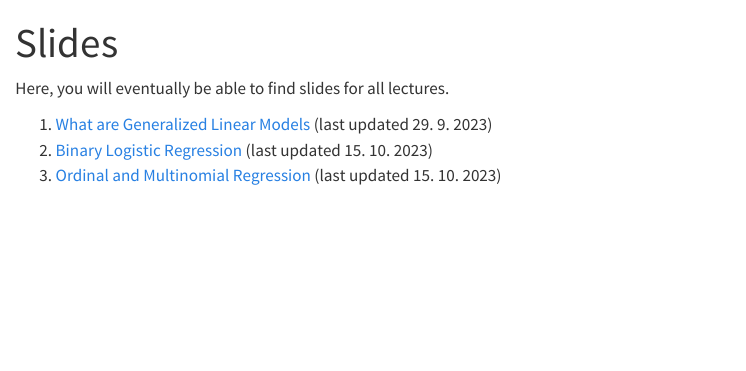
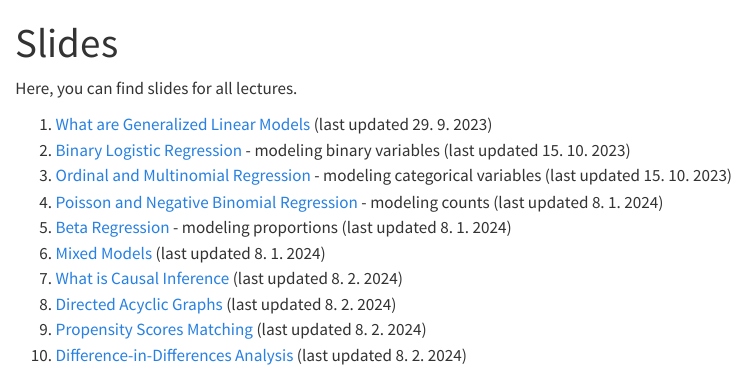
Before and after one commit to Sociology-FA-CU/advanced-r, a Quarto document (slides.qmd): the page in a window 1100 px wide, from its top. Rendered offline with R 4.5, knitr and Pandoc in place of Quarto, with nearby package versions.

Commit message:
Updated slides links; removed data download

```diff
--- a/slides.qmd
+++ b/slides.qmd
@@ -2,8 +2,15 @@
 title: "Slides"
 ---
 
-Here, you will eventually be able to find slides for all lectures.
+Here, you can find slides for all lectures.
 
-1.  [What are Generalized Linear Models](https://github.com/Sociology-FA-CU/advanced-r/blob/main/slides/01-glm-intro.pdf) (last updated 29. 9. 2023)
-2.  [Binary Logistic Regression](https://github.com/Sociology-FA-CU/advanced-r/blob/main/slides/02-logistic-binary.pdf) (last updated 15. 10. 2023)
-3.  [Ordinal and Multinomial Regression](https://github.com/Sociology-FA-CU/advanced-r/blob/main/slides/03-logistic-ordinal-nominal.pdf) (last updated 15. 10. 2023)
+1.  [What are Generalized Linear Models](https://cdn.githubraw.com/Sociology-FA-CU/advanced-r/f6ff8c6ea6edc8b5db573e597b0e4a8e6f67b094/slides/01-glm-intro.pdf) (last updated 29. 9. 2023)
+2.  [Binary Logistic Regression](https://cdn.githubraw.com/Sociology-FA-CU/advanced-r/f6ff8c6ea6edc8b5db573e597b0e4a8e6f67b094/slides/02-logistic-binary.pdf) - modeling binary variables (last updated 15. 10. 2023)
+3.  [Ordinal and Multinomial Regression](https://cdn.githubraw.com/Sociology-FA-CU/advanced-r/f6ff8c6ea6edc8b5db573e597b0e4a8e6f67b094/slides/03-logistic-ordinal-nominal.pdf) - modeling categorical variables (last updated 15. 10. 2023)
+4.  [Poisson and Negative Binomial Regression](https://cdn.githubraw.com/Sociology-FA-CU/advanced-r/f6ff8c6ea6edc8b5db573e597b0e4a8e6f67b094/slides/04-counts.html) - modeling counts (last updated 8. 1. 2024)
+5.  [Beta Regression](https://cdn.githubraw.com/Sociology-FA-CU/advanced-r/f6ff8c6ea6edc8b5db573e597b0e4a8e6f67b094/slides/05-proportions.html) - modeling proportions (last updated 8. 1. 2024)
+6.  [Mixed Models](https://cdn.githubraw.com/Sociology-FA-CU/advanced-r/f6ff8c6ea6edc8b5db573e597b0e4a8e6f67b094/slides/06-mixed.html) (last updated 8. 1. 2024)
+7.  [What is Causal Inference](https://cdn.githubraw.com/Sociology-FA-CU/advanced-r/f6ff8c6ea6edc8b5db573e597b0e4a8e6f67b094/slides/07-causal-inference.html) (last updated 8. 2. 2024)
+8.  [Directed Acyclic Graphs](https://cdn.githubraw.com/Sociology-FA-CU/advanced-r/f6ff8c6ea6edc8b5db573e597b0e4a8e6f67b094/slides/08-dags.pdf) (last updated 8. 2. 2024)
+9.  [Propensity Scores Matching](https://cdn.githubraw.com/Sociology-FA-CU/advanced-r/f6ff8c6ea6edc8b5db573e597b0e4a8e6f67b094/slides/09-propensity-scores.pdf) (last updated 8. 2. 2024)
+10. [Difference-in-Differences Analysis](https://github.com/Sociology-FA-CU/advanced-r/blob/f6ff8c6ea6edc8b5db573e597b0e4a8e6f67b094/slides/10-did.pdf) (last updated 8. 2. 2024)
```
Also changed, not shown: packages-data.qmd (+5 -10 lines), docs/search.json, 15 other files.
